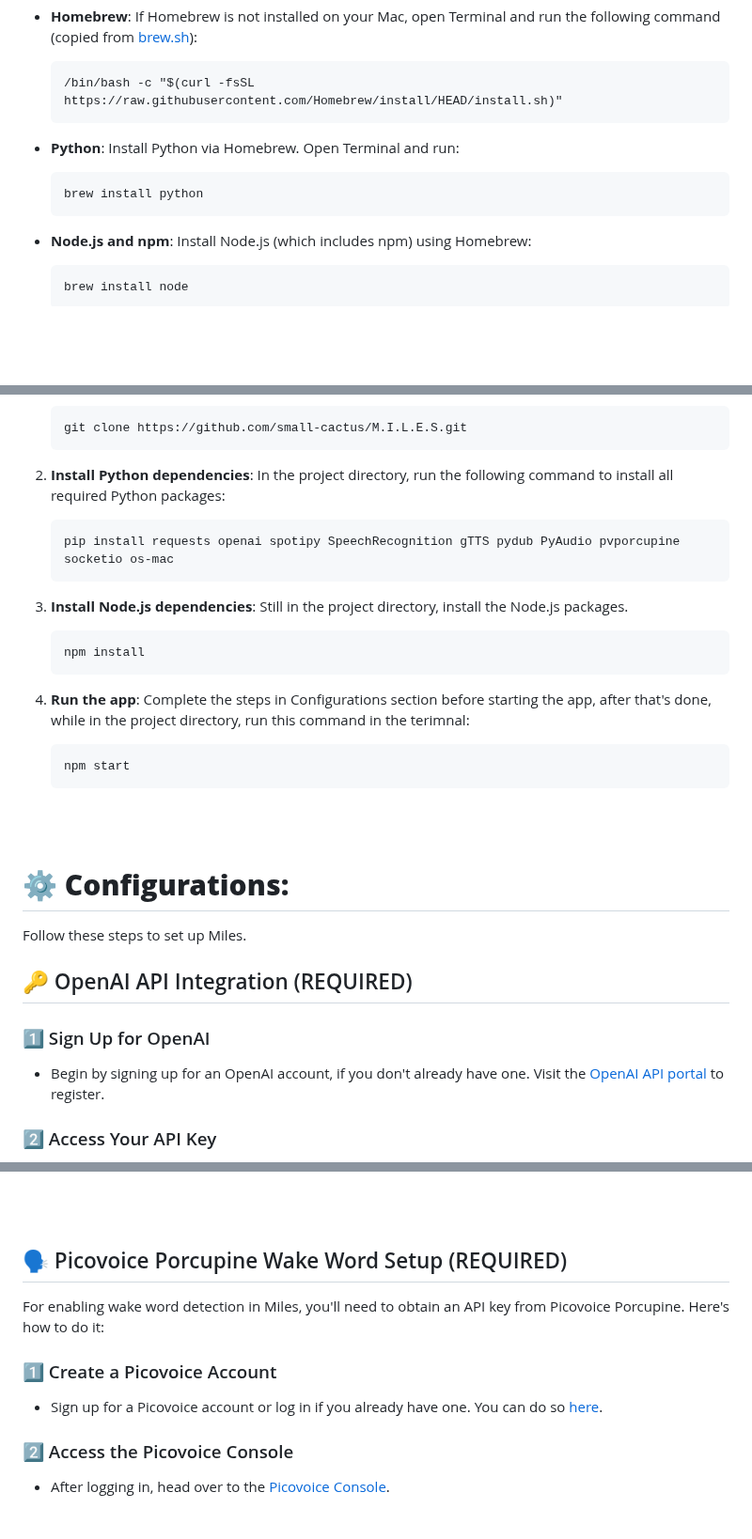
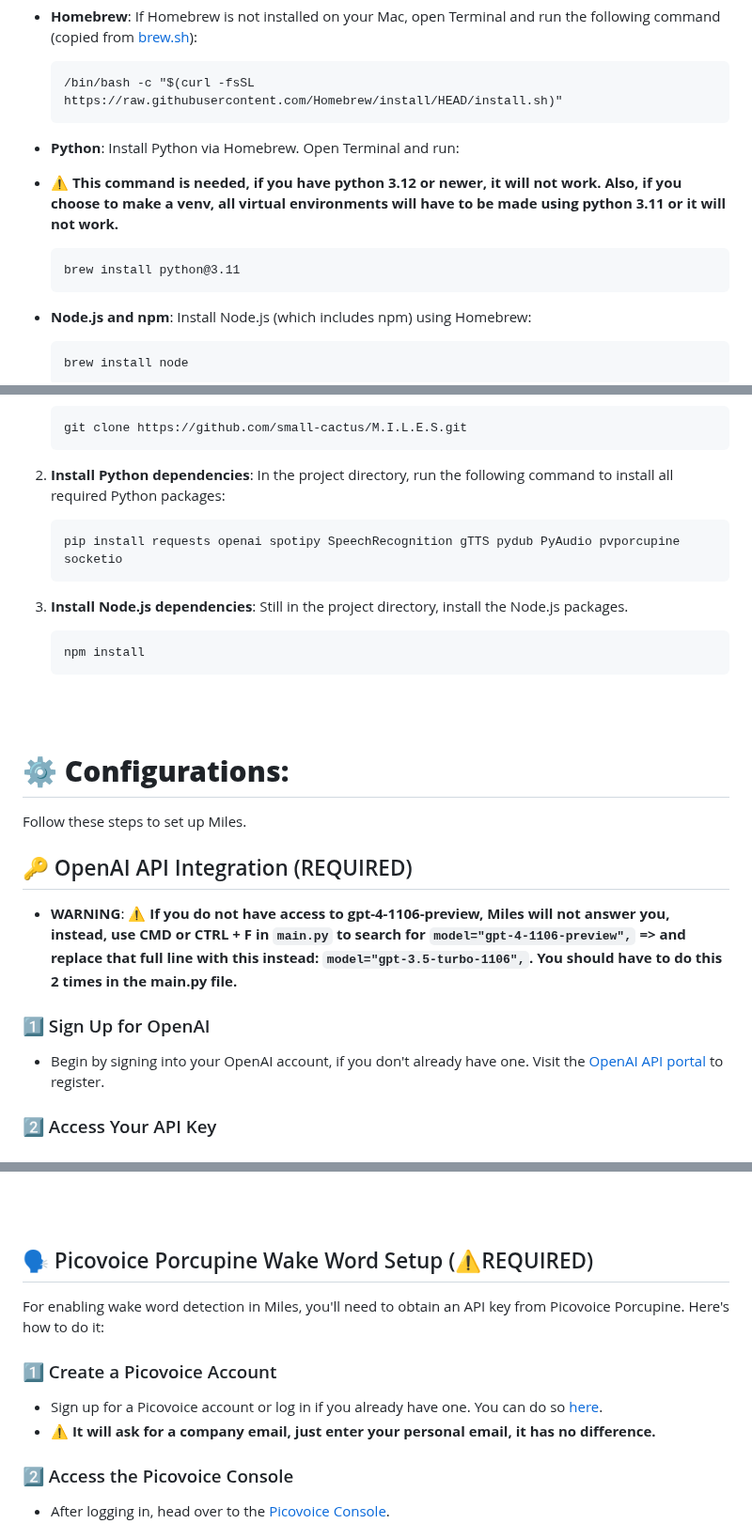
Before and after one commit to small-cactus/M.I.L.E.S, a Markdown page: README.md, 3 parts joined by grey strips. Shown at 94% size. Rendered like a GitHub page; blank space fills up the shorter version.

````diff
--- a/README.md
+++ b/README.md
@@ -46,8 +46,9 @@ Before starting, ensure the following are installed on your Mac:
   ```
 
 - **Python**: Install Python via Homebrew. Open Terminal and run:
+- ⚠️ **This command is needed, if you have python 3.12 or newer, it will not work. Also, if you choose to make a venv, all virtual environments will have to be made using python 3.11 or it will not work.**
   ```
-  brew install python
+  brew install python@3.11
   ```
 
 - **Node.js and npm**: Install Node.js (which includes npm) using Homebrew:
@@ -68,17 +69,12 @@ Follow these steps to set up the project on your local machine:
 
 2. **Install Python dependencies**: In the project directory, run the following command to install all required Python packages:
    ```
-   pip install requests openai spotipy SpeechRecognition gTTS pydub PyAudio pvporcupine socketio os-mac
+   pip install requests openai spotipy SpeechRecognition gTTS pydub PyAudio pvporcupine socketio
    ```
 
 3. **Install Node.js dependencies**: Still in the project directory, install the Node.js packages.
    ```
    npm install
-   ```
-
-4. **Run the app**: Complete the steps in Configurations section before starting the app, after that's done, while in the project directory, run this command in the terimnal:
-   ```
-   npm start
    ```
   <br><br>
 
@@ -86,8 +82,9 @@ Follow these steps to set up the project on your local machine:
 Follow these steps to set up Miles.
 
 ## 🔑 OpenAI API Integration (REQUIRED)
+- **WARNING**: ⚠️ **If you do not have access to gpt-4-1106-preview, Miles will not answer you, instead, use CMD or CTRL + F in `main.py` to search for `model="gpt-4-1106-preview",` => and replace that full line with this instead: `model="gpt-3.5-turbo-1106",`. You should have to do this 2 times in the main.py file.**
 ### 1️⃣ Sign Up for OpenAI
-- Begin by signing up for an OpenAI account, if you don't already have one. Visit the [OpenAI API portal](https://beta.openai.com/signup/) to register.
+- Begin by signing into your OpenAI account, if you don't already have one. Visit the [OpenAI API portal](https://beta.openai.com/signup/) to register.
 
 ### 2️⃣ Access Your API Key
 - After logging in, choose "API", then click your profile in the top right, navigate to the API section to find your API key.
@@ -125,12 +122,12 @@ Initiate Miles and request your favorite songs!
 
 
 <br><br>
-## 🗣️ Picovoice Porcupine Wake Word Setup (REQUIRED)
+## 🗣️ Picovoice Porcupine Wake Word Setup (⚠️REQUIRED)
 For enabling wake word detection in Miles, you'll need to obtain an API key from Picovoice Porcupine. Here's how to do it:
 
 ### 1️⃣ Create a Picovoice Account
 - Sign up for a Picovoice account or log in if you already have one. You can do so [here](https://console.picovoice.ai/signup).
-
+- ⚠️ **It will ask for a company email, just enter your personal email, it has no difference.**
 ### 2️⃣ Access the Picovoice Console
 - After logging in, head over to the [Picovoice Console](https://console.picovoice.ai/).
 
````
Also changed, not shown: other parts of README.md (+42 -6 lines).
